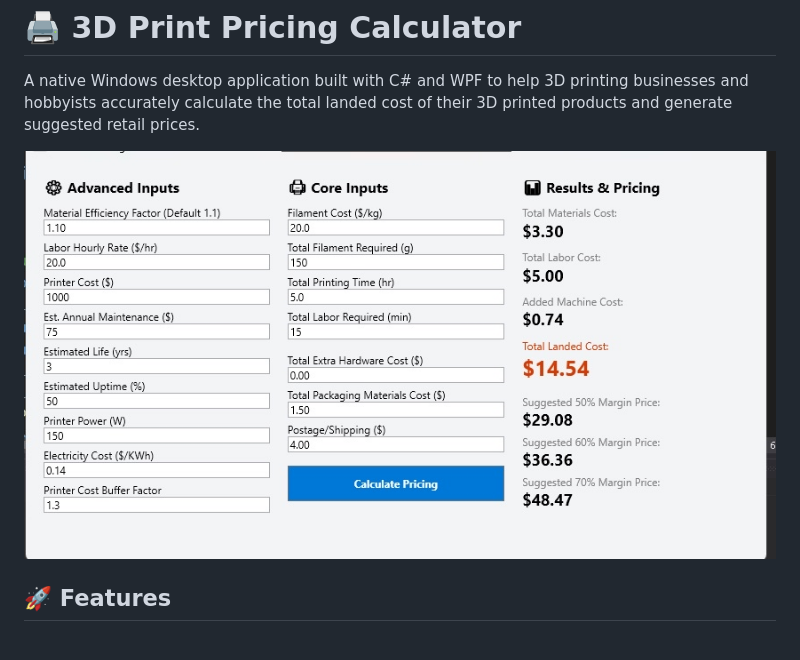
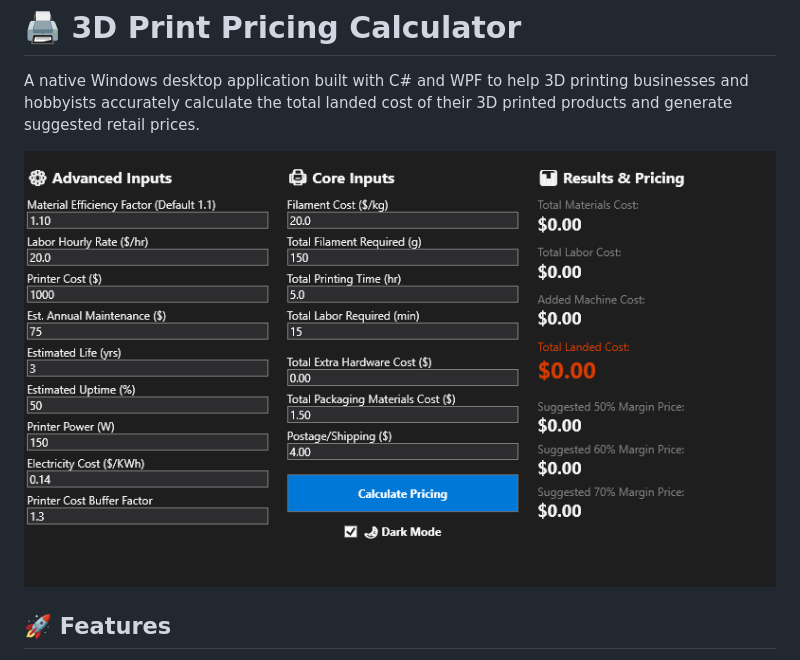
Before and after one commit to Nate-DUDV2/PrintPricingCalculator, a Markdown page: README.md, the part around the change. Rendered like a GitHub page.

Commit message:
Fix screenshot link in README.md
Updated the screenshot link in the README.

```diff
--- a/README.md
+++ b/README.md
@@ -2,7 +2,7 @@
 
 A native Windows desktop application built with C# and WPF to help 3D printing businesses and hobbyists accurately calculate the total landed cost of their 3D printed products and generate suggested retail prices.
 
-![App Screenshot](https://github.com/Nate-DUDV2/PrintPricingCalculator/blob/master/image.png)
+![App Screenshot](https://github.com/Nate-DUDV2/PrintPricingCalculator/blob/master//Screenshot%202026-02-21%20090635.png)
 
 
 ## 🚀 Features
```
